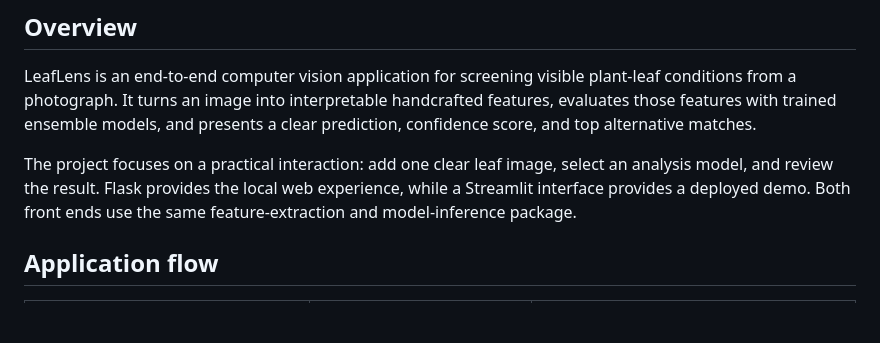
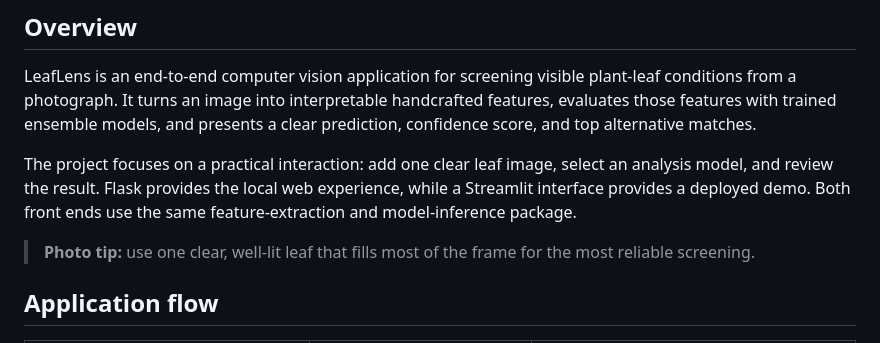
Before and after one commit to LecyLecy/plant-leaf-disease-classifier, a Markdown page: README.md, the part around the change. GitHub-like rendering; blank space fills up the shorter version.

Commit message:
Add README photo quality guidance

```diff
--- a/README.md
+++ b/README.md
@@ -19,6 +19,8 @@ LeafLens helps users upload or capture a leaf photo, then returns a ranked scree
 LeafLens is an end-to-end computer vision application for screening visible plant-leaf conditions from a photograph. It turns an image into interpretable handcrafted features, evaluates those features with trained ensemble models, and presents a clear prediction, confidence score, and top alternative matches.
 
 The project focuses on a practical interaction: add one clear leaf image, select an analysis model, and review the result. Flask provides the local web experience, while a Streamlit interface provides a deployed demo. Both front ends use the same feature-extraction and model-inference package.
+
+> **Photo tip:** use one clear, well-lit leaf that fills most of the frame for the most reliable screening.
 
 ## Application flow
 
```
